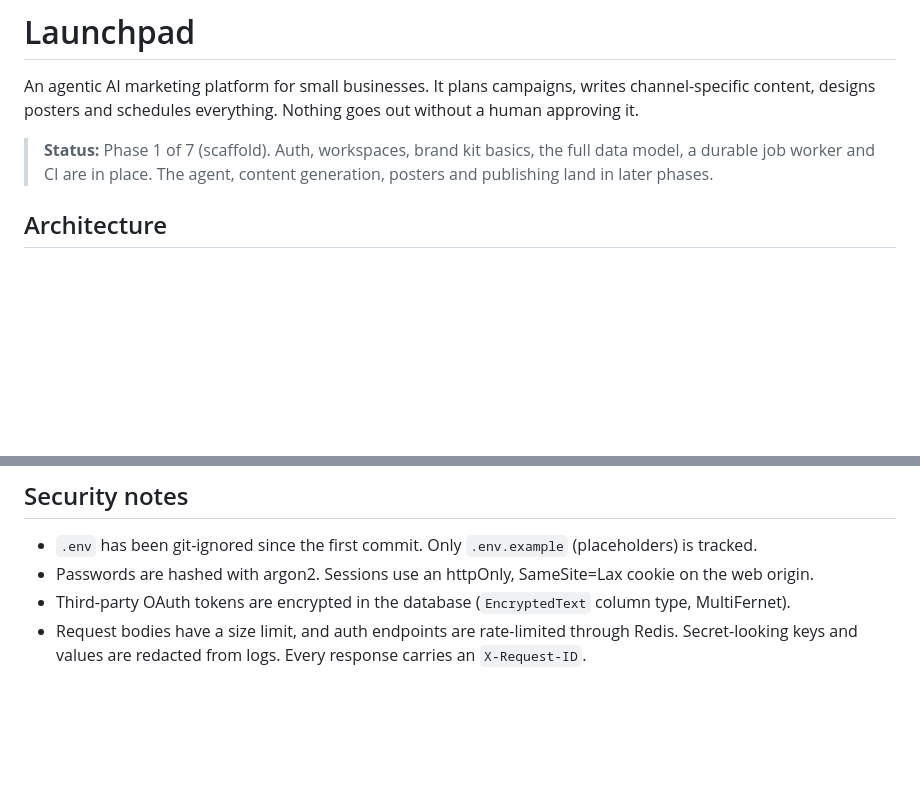
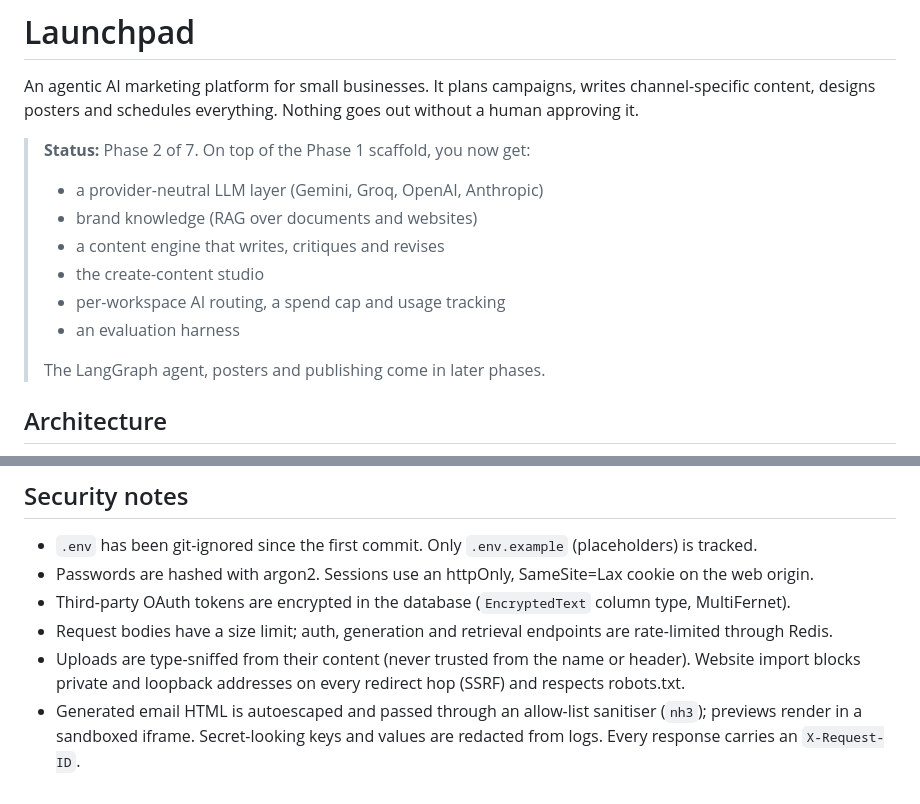
Before and after one commit to Devvv2607/launchpad, a Markdown page: README.md, 2 parts joined by grey strips. GitHub-like rendering; blank space fills up the shorter version.

Commit message:
docs: README for Phase 2 (architecture, env vars, evals, design decisions)
Co-Authored-By: Claude Opus 5.5 <noreply@anthropic.com>

```diff
--- a/README.md
+++ b/README.md
@@ -2,7 +2,15 @@
 
 An agentic AI marketing platform for small businesses. It plans campaigns, writes channel-specific content, designs posters and schedules everything. Nothing goes out without a human approving it.
 
-> **Status:** Phase 1 of 7 (scaffold). Auth, workspaces, brand kit basics, the full data model, a durable job worker and CI are in place. The agent, content generation, posters and publishing land in later phases.
+> **Status:** Phase 2 of 7. On top of the Phase 1 scaffold, you now get:
+> - a provider-neutral LLM layer (Gemini, Groq, OpenAI, Anthropic)
+> - brand knowledge (RAG over documents and websites)
+> - a content engine that writes, critiques and revises
+> - the create-content studio
+> - per-workspace AI routing, a spend cap and usage tracking
+> - an evaluation harness
+>
+> The LangGraph agent, posters and publishing come in later phases.
 
 ## Architecture
 
@@ -119,4 +178,6 @@ See [`.env.example`](.env.example) for the full list. The important ones:
 - `.env` has been git-ignored since the first commit. Only `.env.example` (placeholders) is tracked.
 - Passwords are hashed with argon2. Sessions use an httpOnly, SameSite=Lax cookie on the web origin.
 - Third-party OAuth tokens are encrypted in the database (`EncryptedText` column type, MultiFernet).
-- Request bodies have a size limit, and auth endpoints are rate-limited through Redis. Secret-looking keys and values are redacted from logs. Every response carries an `X-Request-ID`.
+- Request bodies have a size limit; auth, generation and retrieval endpoints are rate-limited through Redis.
+- Uploads are type-sniffed from their content (never trusted from the name or header). Website import blocks private and loopback addresses on every redirect hop (SSRF) and respects robots.txt.
+- Generated email HTML is autoescaped and passed through an allow-list sanitiser (`nh3`); previews render in a sandboxed iframe. Secret-looking keys and values are redacted from logs. Every response carries an `X-Request-ID`.
```
Also changed, not shown: other parts of README.md (+56 -5 lines).
